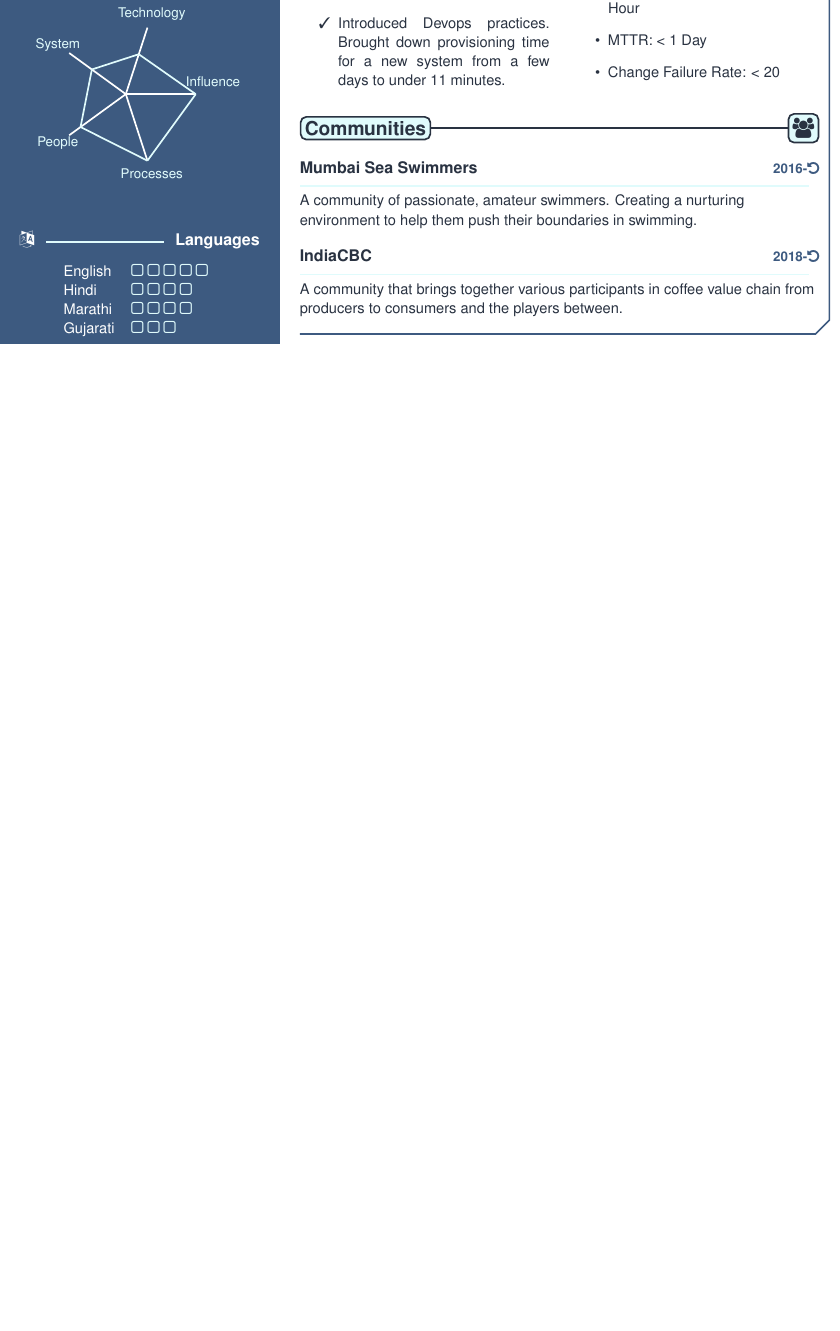
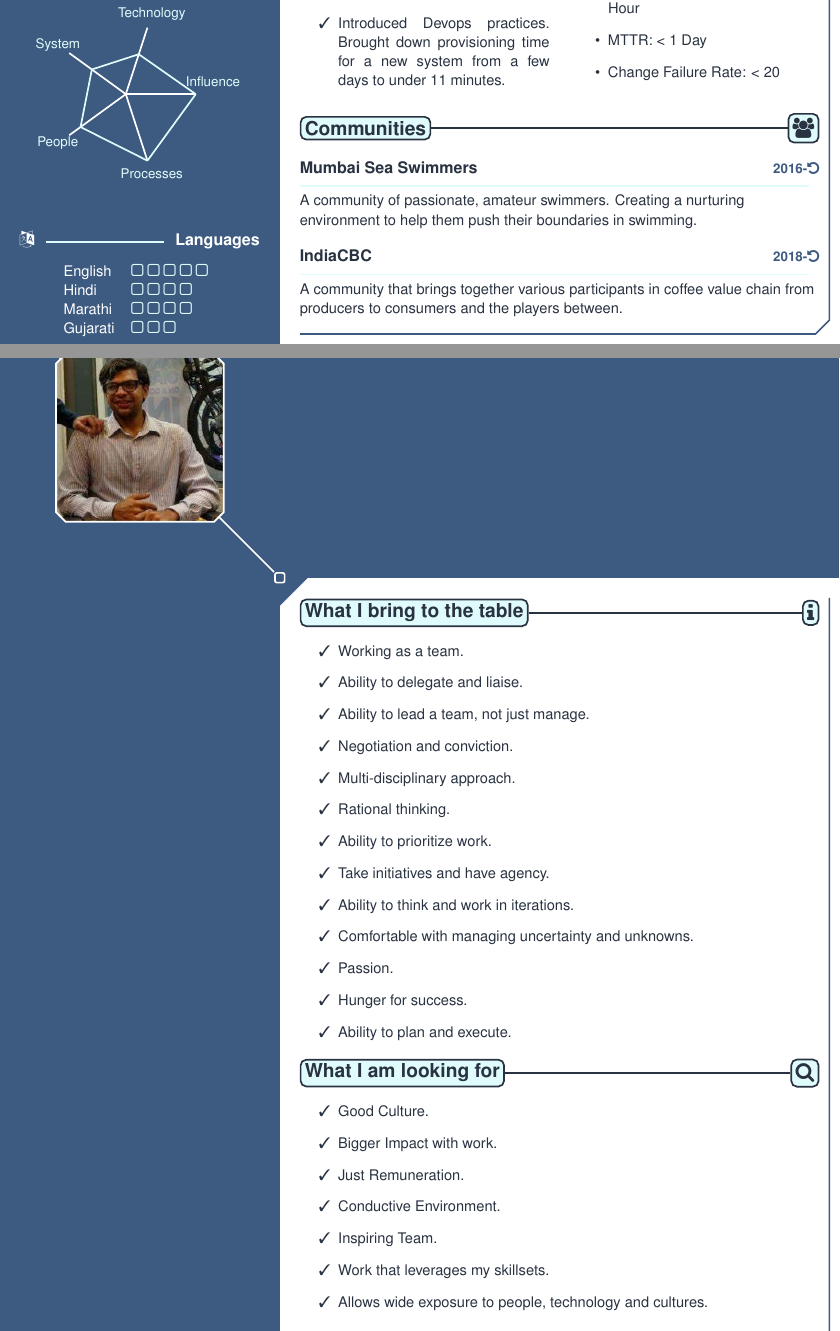
Before and after one commit to mehulved/resume, a LaTeX CV (Mehul_Ved_Resume.tex): part of the page before the commit and two parts of pages 1 and 2 of 2 after it, the two joined at a grey line, cut so that both start at the same text, the shorter picture padded with empty space. Compiled offline with pdfLaTeX.

Commit message:
Added new sections

```diff
--- a/Mehul_Ved_Resume.tex
+++ b/Mehul_Ved_Resume.tex
@@ -189,3 +190,46 @@
 
+	\begin{TopBar}{\ColorTextSide}
+        \Name{\ColorHighlight}{Mehul Ved}{}{}
+	\end{TopBar}
+
+	\begin{SideBar}{\ColorBackground}{\ColorTextSide}
+		\DefineProfile{\ColorOther}{\ColorTextSide}{img/profile.jpg}
+	\end{SideBar}
+
+	\begin{MainPart}
+
+    \MainTitleBis{\ColorHighlight}{\ColorTextMain}{What I bring to the table}{\faInfo}
+    	{
+	    	\begin{itemize}
+    			\item[\ding{51}] Working as a team.
+    			\item[\ding{51}] Ability to delegate and liaise.
+	    		\item[\ding{51}] Ability to lead a team, not just manage.
+	    		\item[\ding{51}] Negotiation and conviction.
+		    	\item[\ding{51}] Multi-disciplinary approach.
+    			\item[\ding{51}] Rational thinking.
+	    		\item[\ding{51}] Ability to prioritize work.
+	    		\item[\ding{51}] Take initiatives and have agency.
+    			\item[\ding{51}] Ability to think and work in iterations.
+	    		\item[\ding{51}] Comfortable with managing uncertainty and unknowns.
+    			\item[\ding{51}] Passion.
+	    		\item[\ding{51}] Hunger for success.
+    			\item[\ding{51}] Ability to plan and execute.
+    		\end{itemize}
+    	}
+
+        \MainTitleBis{\ColorHighlight}{\ColorTextMain}{What I am looking for}{\faSearch}
+    	{
+	    	\begin{itemize}
+	    		\item[\ding{51}] Good Culture.
+	    		\item[\ding{51}] Bigger Impact with work.
+	    		\item[\ding{51}] Just Remuneration.
+	    		\item[\ding{51}] Conductive Environment.
+	    		\item[\ding{51}] Inspiring Team.
+	    		\item[\ding{51}] Work that leverages my skillsets.
+	    		\item[\ding{51}] Allows wide exposure to people, technology and cultures.
+	    	\end{itemize}
+    	}
+
+    \end{MainPart}
 
 \end{document}
```
Also changed, not shown: Mehul_Ved_Resume.tex (1 more changed lines).
